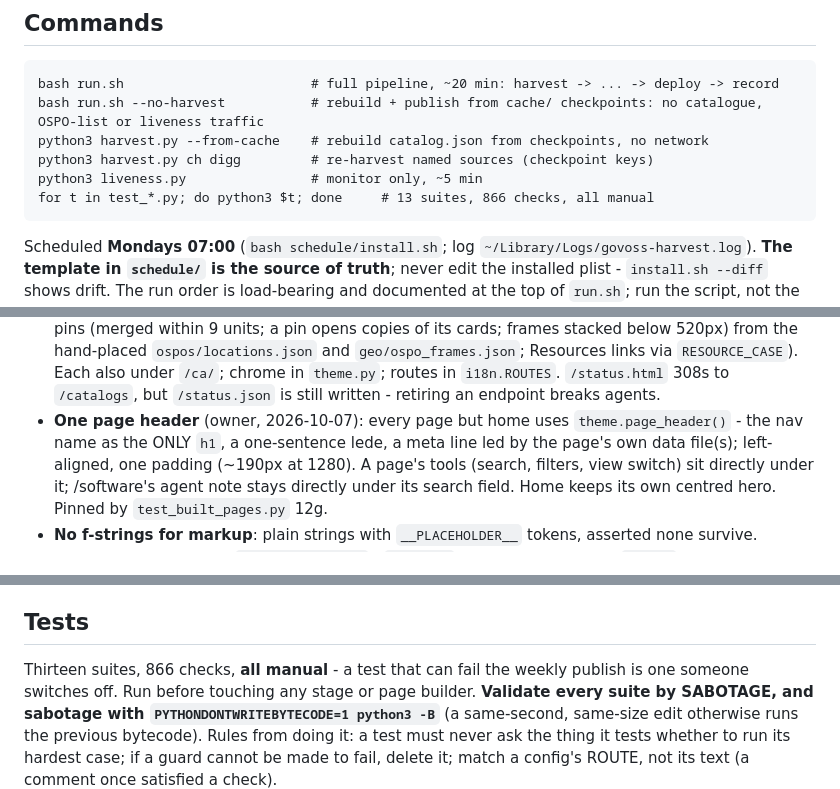
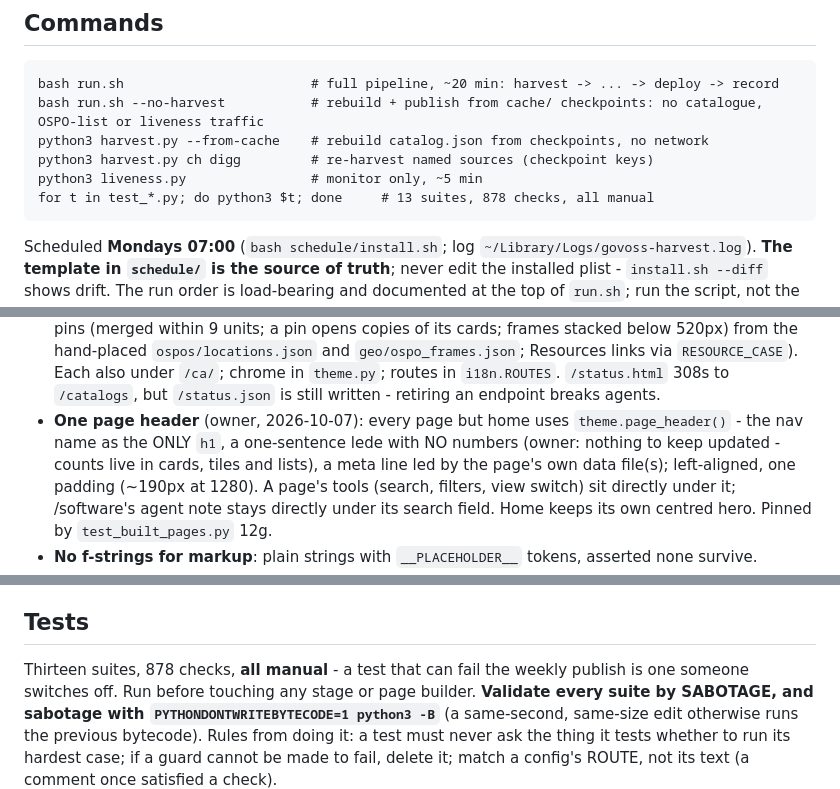
Before and after one commit to sarapis/govoss-catalog, a Markdown page: CLAUDE.md, 3 parts joined by grey strips. Rendered like a GitHub page.

Commit message:
CLAUDE.md: header ledes carry no numbers; 878 checks
Co-Authored-By: Claude Opus 5.5 <noreply@anthropic.com>

````diff
--- a/CLAUDE.md
+++ b/CLAUDE.md
@@ -18,7 +18,7 @@ bash run.sh --no-harvest           # rebuild + publish from cache/ checkpoints:
 python3 harvest.py --from-cache    # rebuild catalog.json from checkpoints, no network
 python3 harvest.py ch digg         # re-harvest named sources (checkpoint keys)
 python3 liveness.py                # monitor only, ~5 min
-for t in test_*.py; do python3 $t; done     # 13 suites, 866 checks, all manual
+for t in test_*.py; do python3 $t; done     # 13 suites, 878 checks, all manual
 ```
 
 Scheduled **Mondays 07:00** (`bash schedule/install.sh`; log `~/Library/Logs/govoss-harvest.log`).
@@ -201,7 +201,8 @@ unknown (`N/A`, `Je ne sais pas`) - unknown is not closed.
   `/ca/`; chrome in `theme.py`; routes in `i18n.ROUTES`. `/status.html` 308s to `/catalogs`, but
   `/status.json` is still written - retiring an endpoint breaks agents.
 - **One page header** (owner, 2026-10-07): every page but home uses `theme.page_header()` - the
-  nav name as the ONLY `h1`, a one-sentence lede, a meta line led by the page's own data
+  nav name as the ONLY `h1`, a one-sentence lede with NO numbers (owner: nothing to keep
+  updated - counts live in cards, tiles and lists), a meta line led by the page's own data
   file(s); left-aligned, one padding (~190px at 1280). A page's tools (search, filters, view
   switch) sit directly under it; /software's agent note stays directly under its search
   field. Home keeps its own centred hero. Pinned by `test_built_pages.py` 12g.
@@ -269,7 +270,7 @@ WCAG 2.1 AA contrast re-audited 2026-08-13 on every text node including pressed
 
 ## Tests
 
-Thirteen suites, 866 checks, **all manual** - a test that can fail the weekly publish is one someone
+Thirteen suites, 878 checks, **all manual** - a test that can fail the weekly publish is one someone
 switches off. Run before touching any stage or page builder. **Validate every suite by SABOTAGE,
 and sabotage with `PYTHONDONTWRITEBYTECODE=1 python3 -B`** (a same-second, same-size edit
 otherwise runs the previous bytecode). Rules from doing it: a test must never ask the thing it
````
